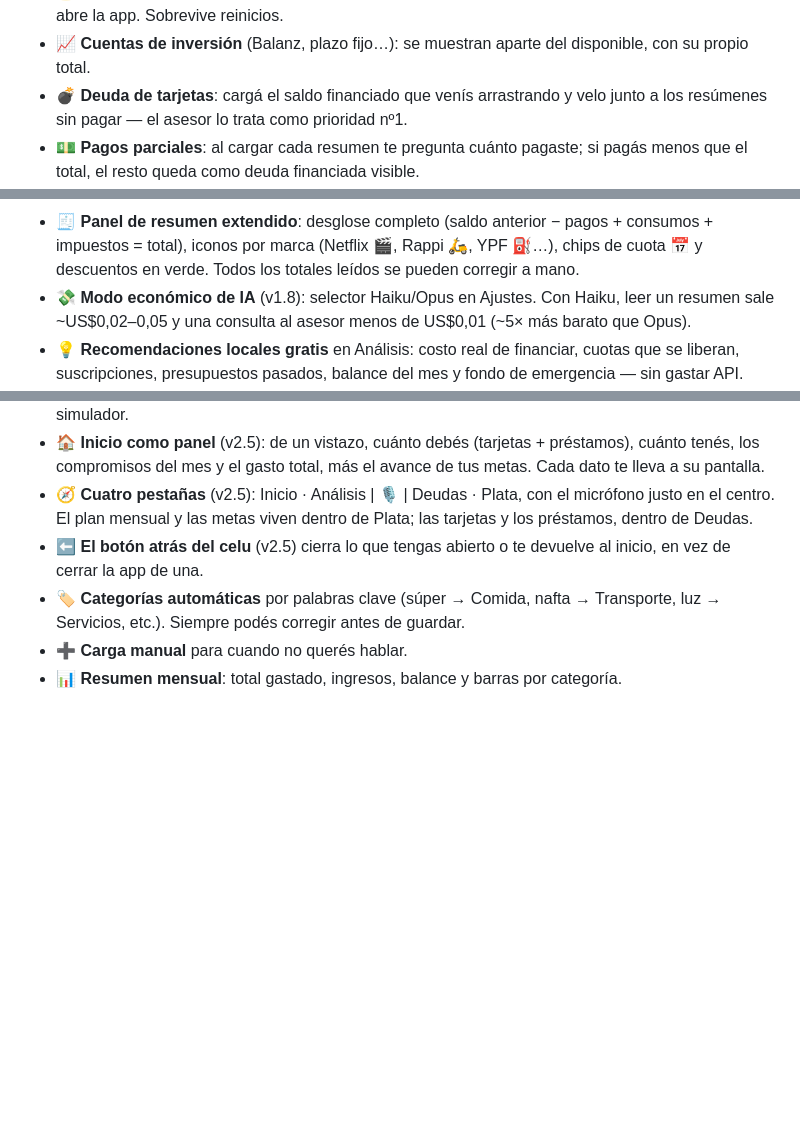
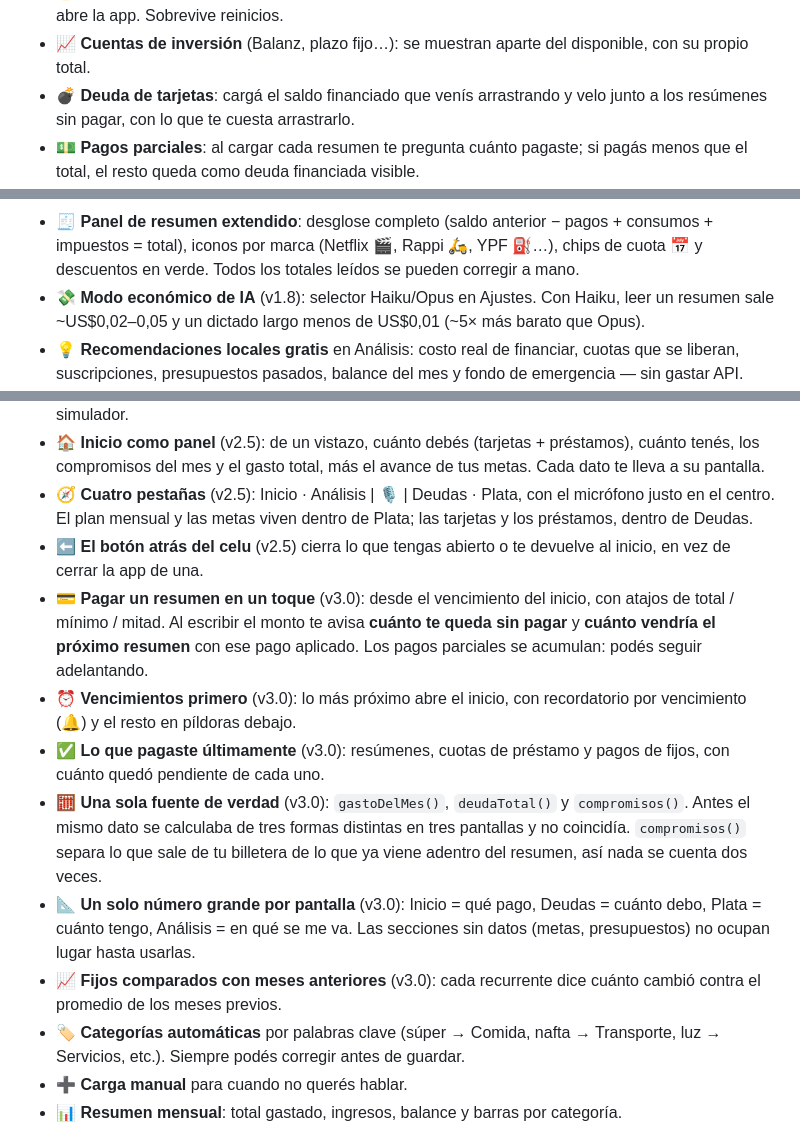
Before and after one commit to 0800Julio/0800julio, a Markdown page: README.md, 3 parts joined by grey strips. GitHub-like rendering; blank space fills up the shorter version.

Commit message:
docs: README con lo que cambió en 3.0
Co-Authored-By: Claude Opus 5 <noreply@anthropic.com>
Claude-Session: https://claude.ai/code/session_015mRZLDWatsNAzuHDy7bXyh

```diff
--- a/README.md
+++ b/README.md
@@ -43,7 +43,7 @@ categoría y lo anota. Después ves el resumen del mes y lo exportás a una plan
 - 📈 **Cuentas de inversión** (Balanz, plazo fijo…): se muestran aparte del
   disponible, con su propio total.
 - 💣 **Deuda de tarjetas**: cargá el saldo financiado que venís arrastrando y
-  velo junto a los resúmenes sin pagar — el asesor lo trata como prioridad nº1.
+  velo junto a los resúmenes sin pagar, con lo que te cuesta arrastrarlo.
 - 💵 **Pagos parciales**: al cargar cada resumen te pregunta cuánto pagaste;
   si pagás menos que el total, el resto queda como deuda financiada visible.
 - 📊 **Historial mes a mes por tarjeta**: total, variación contra el mes
@@ -65,7 +65,7 @@ categoría y lo anota. Después ves el resumen del mes y lo exportás a una plan
   Rappi 🛵, YPF ⛽…), chips de cuota 📅 y descuentos en verde. Todos los
   totales leídos se pueden corregir a mano.
 - 💸 **Modo económico de IA** (v1.8): selector Haiku/Opus en Ajustes.
-  Con Haiku, leer un resumen sale ~US$0,02–0,05 y una consulta al asesor
+  Con Haiku, leer un resumen sale ~US$0,02–0,05 y un dictado largo
   menos de US$0,01 (~5× más barato que Opus).
 - 💡 **Recomendaciones locales gratis** en Análisis: costo real de financiar,
   cuotas que se liberan, suscripciones, presupuestos pasados, balance del
@@ -162,6 +162,23 @@ categoría y lo anota. Después ves el resumen del mes y lo exportás a una plan
   Plata; las tarjetas y los préstamos, dentro de Deudas.
 - ⬅️ **El botón atrás del celu** (v2.5) cierra lo que tengas abierto o te
   devuelve al inicio, en vez de cerrar la app de una.
+- 💳 **Pagar un resumen en un toque** (v3.0): desde el vencimiento del inicio,
+  con atajos de total / mínimo / mitad. Al escribir el monto te avisa **cuánto te
+  queda sin pagar** y **cuánto vendría el próximo resumen** con ese pago aplicado.
+  Los pagos parciales se acumulan: podés seguir adelantando.
+- ⏰ **Vencimientos primero** (v3.0): lo más próximo abre el inicio, con
+  recordatorio por vencimiento (🔔) y el resto en píldoras debajo.
+- ✅ **Lo que pagaste últimamente** (v3.0): resúmenes, cuotas de préstamo y
+  pagos de fijos, con cuánto quedó pendiente de cada uno.
+- 🧮 **Una sola fuente de verdad** (v3.0): `gastoDelMes()`, `deudaTotal()` y
+  `compromisos()`. Antes el mismo dato se calculaba de tres formas distintas en
+  tres pantallas y no coincidía. `compromisos()` separa lo que sale de tu
+  billetera de lo que ya viene adentro del resumen, así nada se cuenta dos veces.
+- 📐 **Un solo número grande por pantalla** (v3.0): Inicio = qué pago,
+  Deudas = cuánto debo, Plata = cuánto tengo, Análisis = en qué se me va.
+  Las secciones sin datos (metas, presupuestos) no ocupan lugar hasta usarlas.
+- 📈 **Fijos comparados con meses anteriores** (v3.0): cada recurrente dice
+  cuánto cambió contra el promedio de los meses previos.
 - 🏷 **Categorías automáticas** por palabras clave (súper → Comida, nafta → Transporte,
   luz → Servicios, etc.). Siempre podés corregir antes de guardar.
 - ➕ **Carga manual** para cuando no querés hablar.
```
